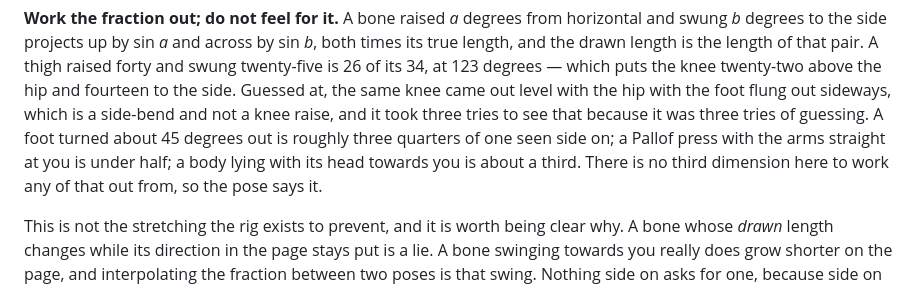
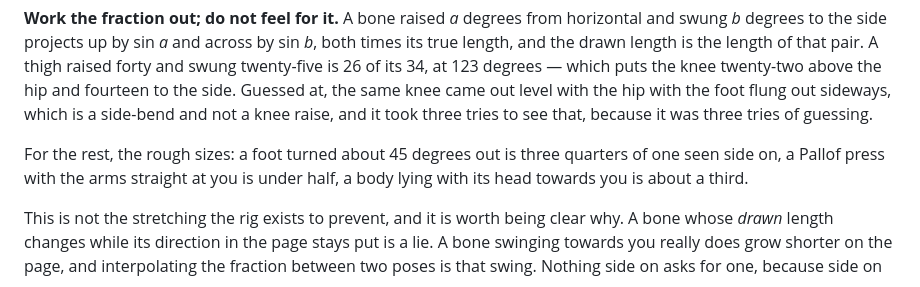
Before and after one commit to tobiaspahlberg/training-buddy, a Markdown page: tools/README.md, the part around the change. GitHub-like rendering.

Commit message:
Tidy a paragraph the last edit ran two sentences together in
Co-Authored-By: Claude Opus 5 <noreply@anthropic.com>
Claude-Session: https://claude.ai/code/session_019W29Rps7BESkcC4hzjjitj

```diff
--- a/tools/README.md
+++ b/tools/README.md
@@ -118,10 +118,11 @@ that pair. A thigh raised forty and swung twenty-five is 26 of its 34, at 123
 degrees — which puts the knee twenty-two above the hip and fourteen to the
 side. Guessed at, the same knee came out level with the hip with the foot flung
 out sideways, which is a side-bend and not a knee raise, and it took three
-tries to see that because it was three tries of guessing. A foot turned about 45 degrees out is roughly three quarters of one
-seen side on; a Pallof press with the arms straight at you is under half; a
-body lying with its head towards you is about a third. There is no third
-dimension here to work any of that out from, so the pose says it.
+tries to see that, because it was three tries of guessing.
+
+For the rest, the rough sizes: a foot turned about 45 degrees out is three
+quarters of one seen side on, a Pallof press with the arms straight at you is
+under half, a body lying with its head towards you is about a third.
 
 This is not the stretching the rig exists to prevent, and it is worth being
 clear why. A bone whose *drawn* length changes while its direction in the page
```
